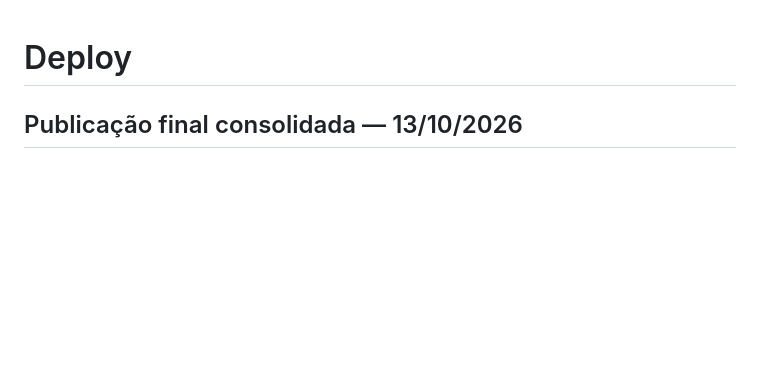
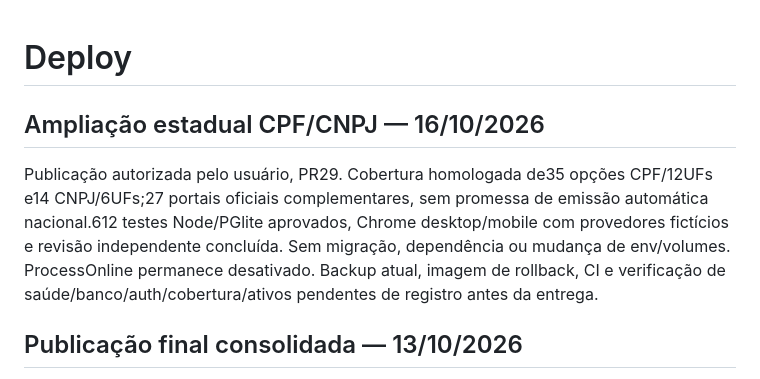
Before and after one commit to SeitiKatsumi/audita, a Markdown page: docs/deployment.md, the part around the change. Rendered like a GitHub page; blank space fills up the shorter version.

```diff
--- a/docs/deployment.md
+++ b/docs/deployment.md
@@ -1,4 +1,8 @@
 # Deploy
+
+## Ampliação estadual CPF/CNPJ — 16/10/2026
+
+Publicação autorizada pelo usuário, PR29. Cobertura homologada de35 opções CPF/12UFs e14 CNPJ/6UFs;27 portais oficiais complementares, sem promessa de emissão automática nacional.612 testes Node/PGlite aprovados, Chrome desktop/mobile com provedores fictícios e revisão independente concluída. Sem migração, dependência ou mudança de env/volumes. ProcessOnline permanece desativado. Backup atual, imagem de rollback, CI e verificação de saúde/banco/auth/cobertura/ativos pendentes de registro antes da entrega.
 
 ## Publicação final consolidada — 13/10/2026
 
```
Also changed, not shown: docs/STATUS.md (+3 -0 lines).
